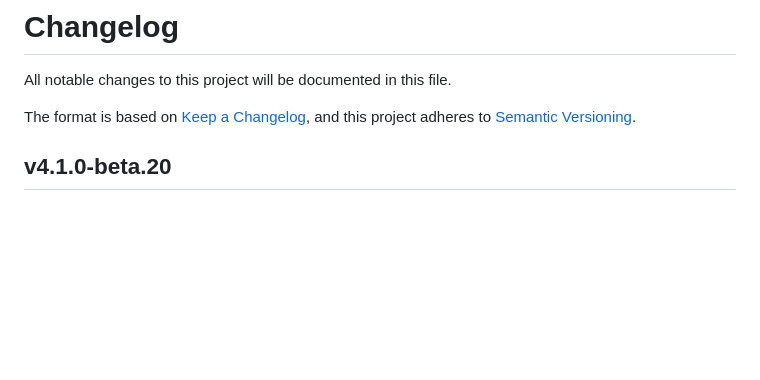
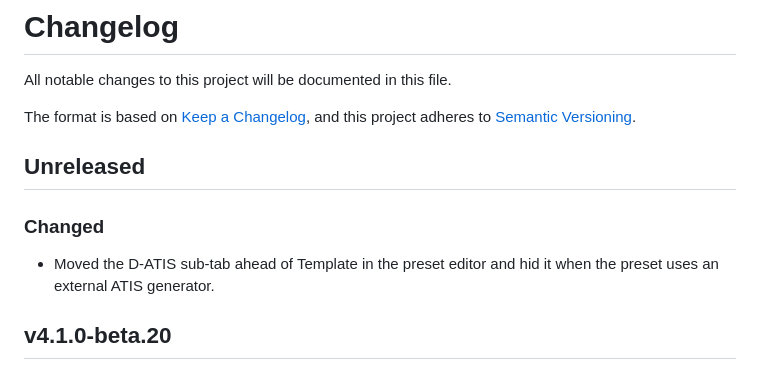
Before and after one commit to vatis-project/vatis, a Markdown page: CHANGELOG.md, the part around the change. GitHub-like rendering; blank space fills up the shorter version.

Commit message:
Add changelog entry for D-ATIS sub-tab layout

```diff
--- a/CHANGELOG.md
+++ b/CHANGELOG.md
@@ -4,6 +4,10 @@ All notable changes to this project will be documented in this file.
 
 The format is based on [Keep a Changelog](https://keepachangelog.com/en/1.1.0/),
 and this project adheres to [Semantic Versioning](https://semver.org/spec/v2.0.0.html).
+
+## Unreleased
+### Changed
+- Moved the D-ATIS sub-tab ahead of Template in the preset editor and hid it when the preset uses an external ATIS generator.
 
 ## v4.1.0-beta.20
 ### Added
```
